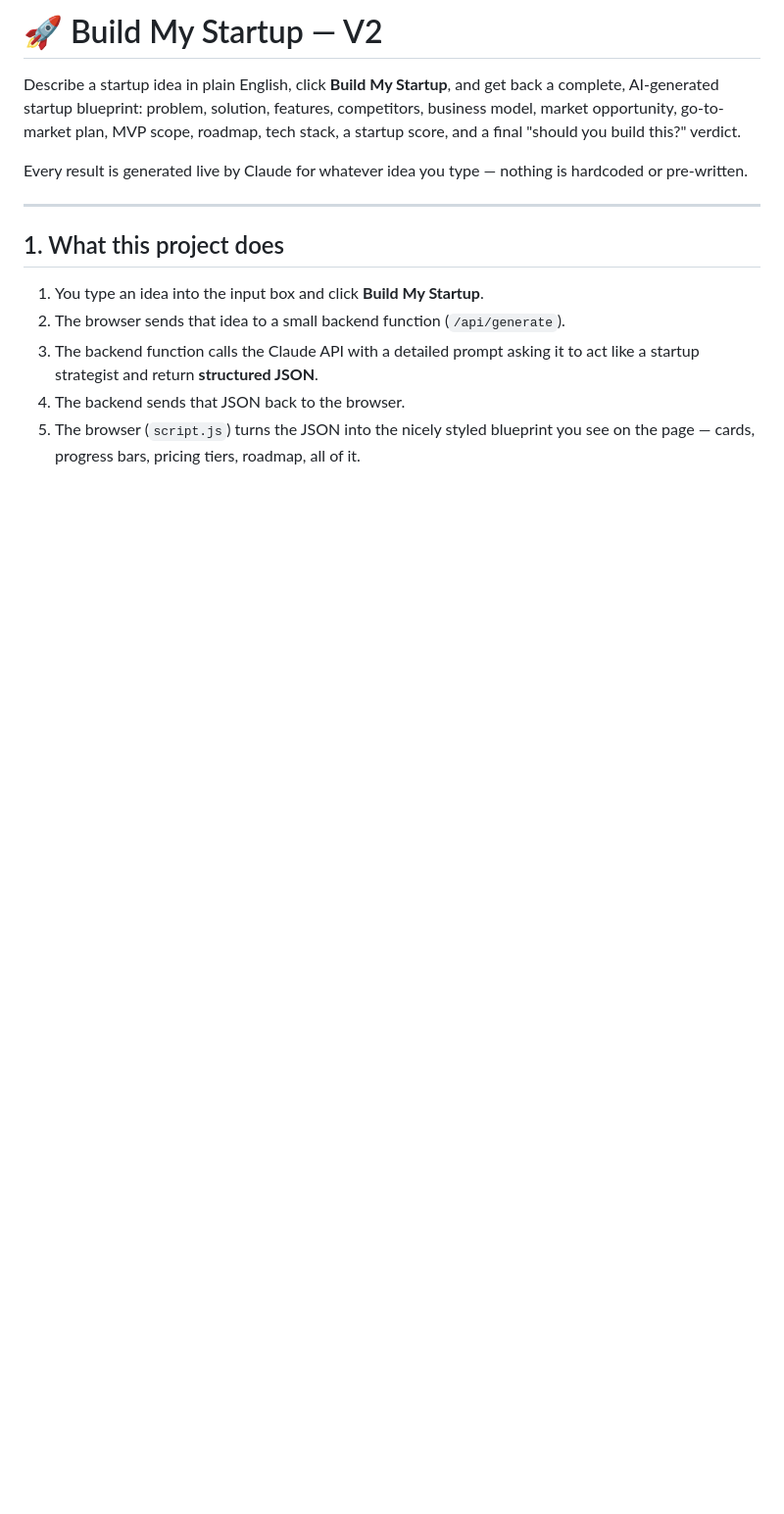
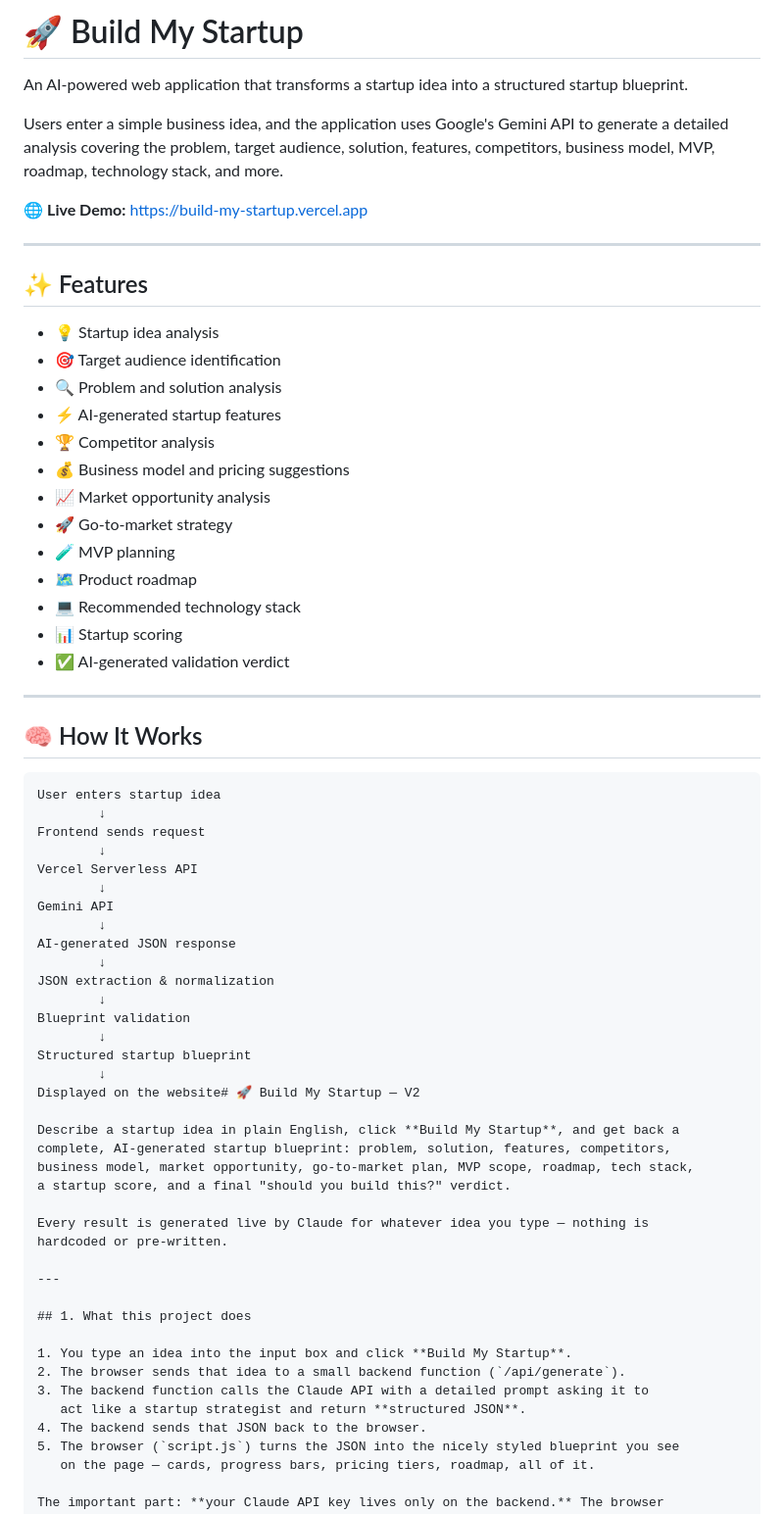
Before and after one commit to kushalig-gif/build-my-startup, a Markdown page: README.md, the part around the change. Shown at 98% size. GitHub-like rendering; blank space fills up the shorter version.

````diff
--- a/README.md
+++ b/README.md
@@ -1,4 +1,51 @@
-# 🚀 Build My Startup — V2
+# 🚀 Build My Startup
+
+An AI-powered web application that transforms a startup idea into a structured startup blueprint.
+
+Users enter a simple business idea, and the application uses Google's Gemini API to generate a detailed analysis covering the problem, target audience, solution, features, competitors, business model, MVP, roadmap, technology stack, and more.
+
+🌐 **Live Demo:** https://build-my-startup.vercel.app
+
+---
+
+## ✨ Features
+
+- 💡 Startup idea analysis
+- 🎯 Target audience identification
+- 🔍 Problem and solution analysis
+- ⚡ AI-generated startup features
+- 🏆 Competitor analysis
+- 💰 Business model and pricing suggestions
+- 📈 Market opportunity analysis
+- 🚀 Go-to-market strategy
+- 🧪 MVP planning
+- 🗺️ Product roadmap
+- 💻 Recommended technology stack
+- 📊 Startup scoring
+- ✅ AI-generated validation verdict
+
+---
+
+## 🧠 How It Works
+
+```text
+User enters startup idea
+        ↓
+Frontend sends request
+        ↓
+Vercel Serverless API
+        ↓
+Gemini API
+        ↓
+AI-generated JSON response
+        ↓
+JSON extraction & normalization
+        ↓
+Blueprint validation
+        ↓
+Structured startup blueprint
+        ↓
+Displayed on the website# 🚀 Build My Startup — V2
 
 Describe a startup idea in plain English, click **Build My Startup**, and get back a
 complete, AI-generated startup blueprint: problem, solution, features, competitors,
````
